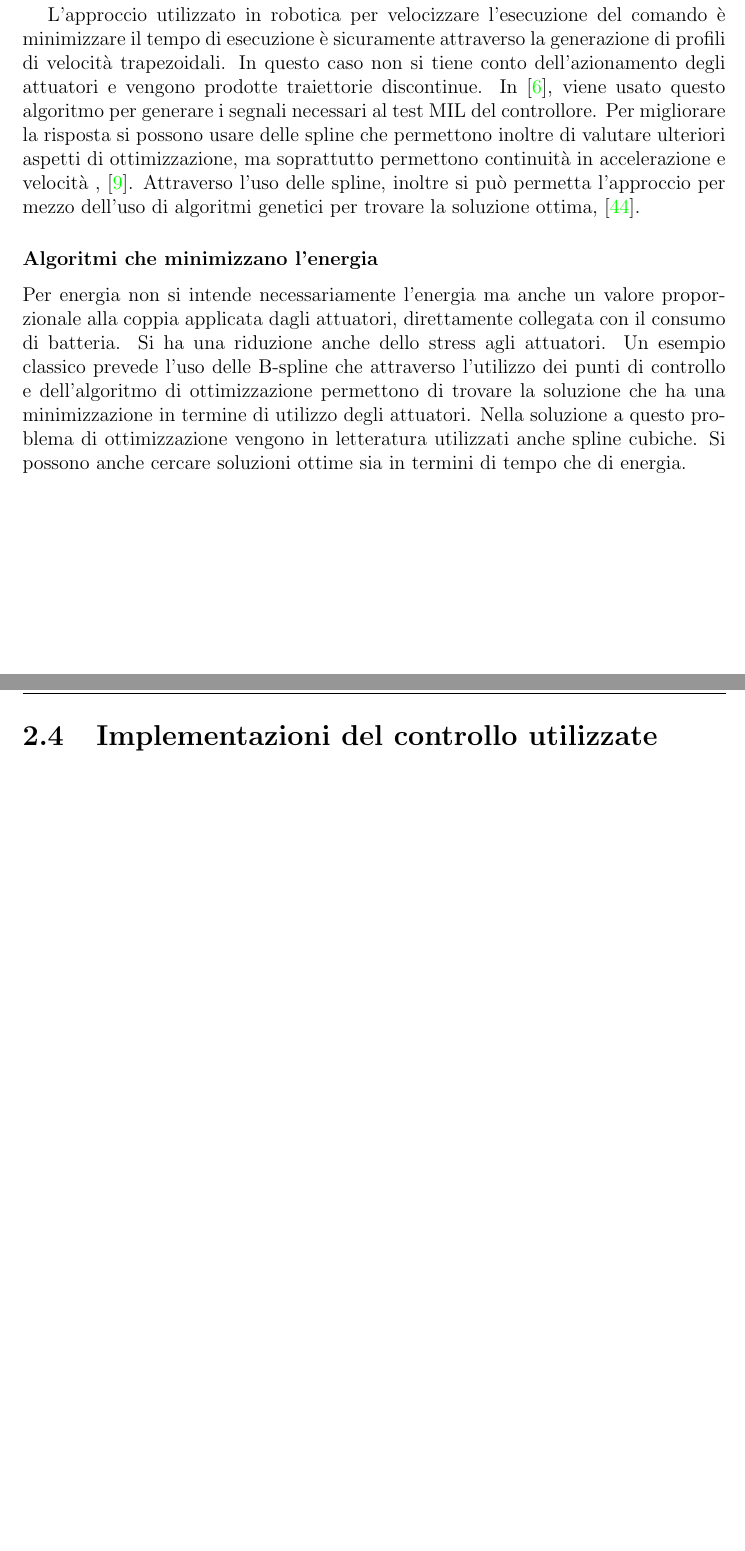
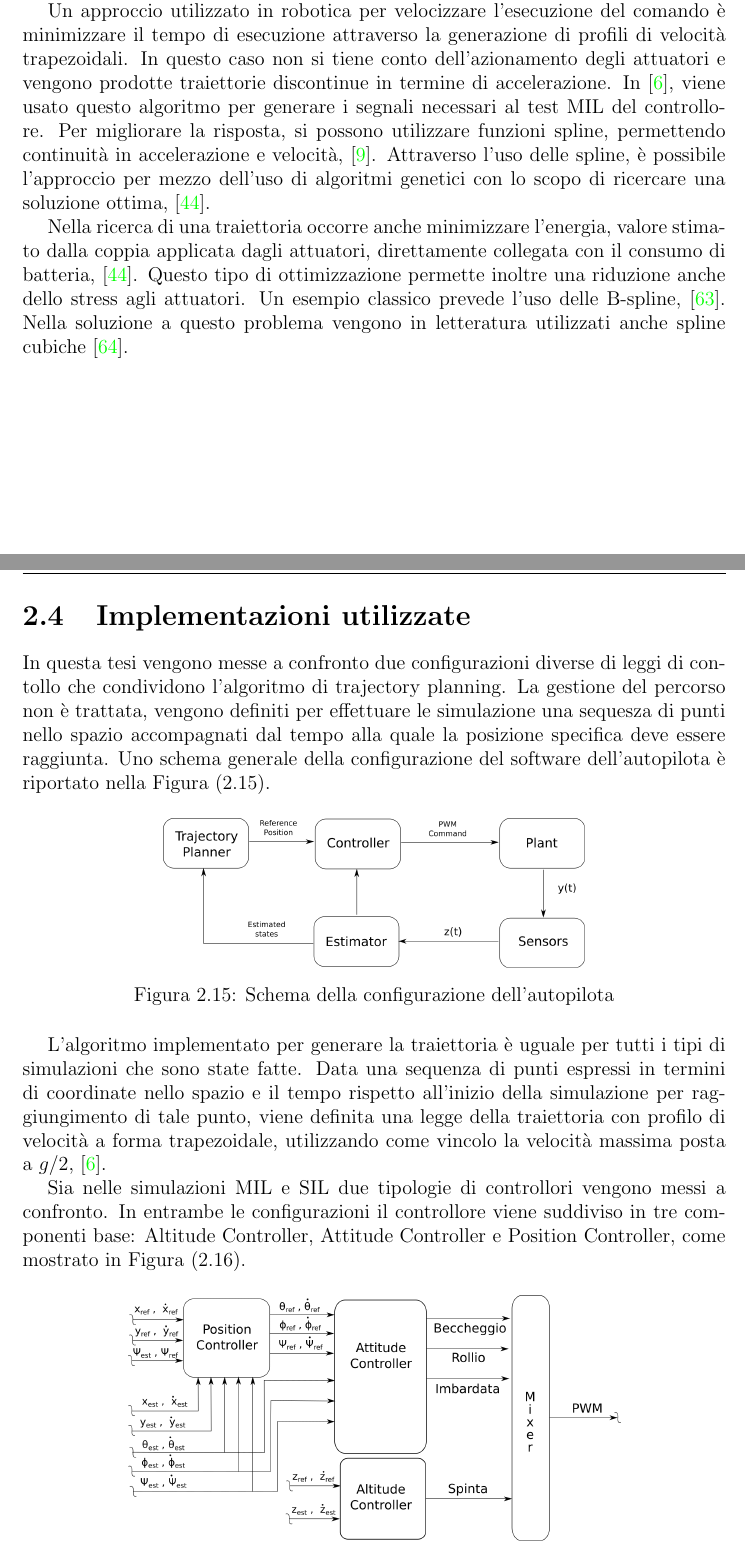
Before and after one commit to LuigiS91/TesiMagistrale, a LaTeX thesis (main.tex, which reads SistemaQuadrirotore/algoritmidiguida.tex, SistemaQuadrirotore/configurazionecontrollore.tex): two parts of pages 38 and 39 of 81, joined at a grey line, cut so that both start at the same text, the shorter picture padded with empty space. Compiled offline with pdfLaTeX.

Commit message:
Aggiornamento : 28/11/2020 19:49:44

```diff
--- a/SistemaQuadrirotore/algoritmidiguida.tex
+++ b/SistemaQuadrirotore/algoritmidiguida.tex
@@ -177 +181,4 @@ L'idea di base è quella di descrivere la dinamica seguendo le coordinate curvil
 
+Un approccio utilizzato in robotica per velocizzare l'esecuzione del comando è minimizzare il tempo di esecuzione attraverso la generazione di profili di velocità trapezoidali. In questo caso non si tiene conto dell'azionamento degli attuatori e vengono prodotte traiettorie discontinue in termine di accelerazione. In \cite{DesTestCarm}, viene usato questo algoritmo per generare i segnali necessari al test MIL del controllore.
+Per migliorare la risposta, si possono utilizzare funzioni spline, permettendo continuità in accelerazione e velocità, \cite{baseTesi}.
+Attraverso l'uso delle spline, è possibile l'approccio per mezzo dell'uso di algoritmi genetici con lo scopo di ricercare una soluzione ottima, \cite{PathPlannigOverview}.
@@ -179,7 +185,2 @@ Esiste un altro approccio a questo tipo di ottimizzazione che consiste nel valut
 
-L'approccio utilizzato in robotica per velocizzare l'esecuzione del comando è minimizzare il tempo di esecuzione è sicuramente attraverso la generazione di profili di velocità trapezoidali. In questo caso non si tiene conto dell'azionamento degli attuatori e vengono prodotte traiettorie discontinue. In \cite{DesTestCarm}, viene usato questo algoritmo per generare i segnali necessari al test MIL del controllore.
-Per migliorare la risposta si possono usare delle spline che permettono inoltre di valutare ulteriori aspetti di ottimizzazione, ma soprattutto permettono continuità in accelerazione e velocità , \cite{baseTesi}.
-Attraverso l'uso delle spline, inoltre si può permetta l'approccio per mezzo dell'uso di algoritmi genetici per trovare la soluzione ottima, \cite{PathPlannigOverview}.
-
-\subsubsection{Algoritmi che minimizzano l'energia}
-Per energia non si intende necessariamente l'energia ma anche un valore proporzionale alla coppia applicata dagli attuatori, direttamente collegata con il consumo di batteria. Si ha una riduzione anche dello stress agli attuatori. Un esempio classico prevede l'uso delle B-spline che attraverso l'utilizzo dei punti di controllo e dell'algoritmo di ottimizzazione permettono di trovare la soluzione che ha una minimizzazione in termine di utilizzo degli attuatori. Nella soluzione a questo problema di ottimizzazione vengono in letteratura utilizzati anche spline cubiche. Si possono anche cercare soluzioni ottime sia in termini di tempo che di energia.
+Nella ricerca di una traiettoria occorre anche minimizzare l'energia, valore stimato dalla coppia applicata dagli attuatori, direttamente collegata con il consumo di batteria, \cite{PathPlannigOverview}. Questo tipo di ottimizzazione permette inoltre una riduzione anche dello stress agli attuatori. Un esempio classico prevede l'uso delle B-spline, \cite{MartinBryanJ1999MMfO}. Nella soluzione a questo problema vengono in letteratura utilizzati anche spline cubiche \cite{Shin1986ADP}.
--- a/SistemaQuadrirotore/configurazionecontrollore.tex
+++ b/SistemaQuadrirotore/configurazionecontrollore.tex
@@ -1 +1,22 @@
-\section{Implementazioni del controllo utilizzate}
+\section{Implementazioni utilizzate}
+In questa tesi vengono messe a confronto due configurazioni diverse di leggi di contollo che condividono l'algoritmo di trajectory planning. La gestione del percorso non è trattata, vengono definiti per effettuare le simulazione una sequesza di punti nello spazio accompagnati dal tempo alla quale la posizione specifica deve essere raggiunta.
+Uno schema generale della configurazione del software dell'autopilota è riportato nella Figura (\ref{fig:Autopilota}).
+
+\begin{figure}
+	\centering
+	\includegraphics[width=0.6\textwidth]{SistemaQuadrirotore/Figure/Autopilota}
+	\caption{Schema della configurazione dell'autopilota}
+	\label{fig:Autopilota}
+\end{figure}
+
+L'algoritmo implementato per generare la traiettoria è uguale per tutti i tipi di simulazioni che sono state fatte. Data una sequenza di punti espressi in termini di coordinate nello spazio e il tempo rispetto all'inizio della simulazione per raggiungimento di tale punto, viene definita una legge della traiettoria con profilo di velocità a forma trapezoidale, utilizzando come vincolo la velocità massima posta a $g/2$, \cite{DesTestCarm}.
+
+Sia nelle simulazioni MIL e SIL due tipologie di controllori vengono messi a confronto. In entrambe le configurazioni il controllore viene suddiviso in tre componenti base: Altitude Controller, Attitude Controller e Position Controller, come mostrato in Figura (\ref{fig:Controller}).
+
+
+\begin{figure}
+	\centering
+	\includegraphics[width=0.7\textwidth]{SistemaQuadrirotore/Figure/Controllore}
+	\caption{Schema della configurazione del software dell'autopilota}
+	\label{fig:Controller}
+\end{figure}
```
Also changed, not shown: Bibliografia/bibliografia.bib (+35 -0 lines), SistemaQuadrirotore/Figure/Autopilota.png (added), SistemaQuadrirotore/Figure/Autopilota.svg (added), SistemaQuadrirotore/Figure/Controllore.png (added), SistemaQuadrirotore/Figure/Controllore.svg (added), SistemaQuadrirotore/Figure/Controllore.svg.2020_11_28_18_08_12.0.svg (added), SistemaQuadrirotore/Figure/PIDPositionCtrl.png (added), SistemaQuadrirotore/Figure/PIDPositionCtrl.svg (added), SistemaQuadrirotore/Figure/PID_signal.png (deleted), SistemaQuadrirotore/Figure/Path.png (added), SistemaQuadrirotore/Figure/Path.svg (added), SistemaQuadrirotore/Figure/Schermata del 2020-11-19 19-05-40.png (deleted), main.bbl, SistemaQuadrirotore/algoritmidiguida.tex (23 more changed lines), 22 other files.
